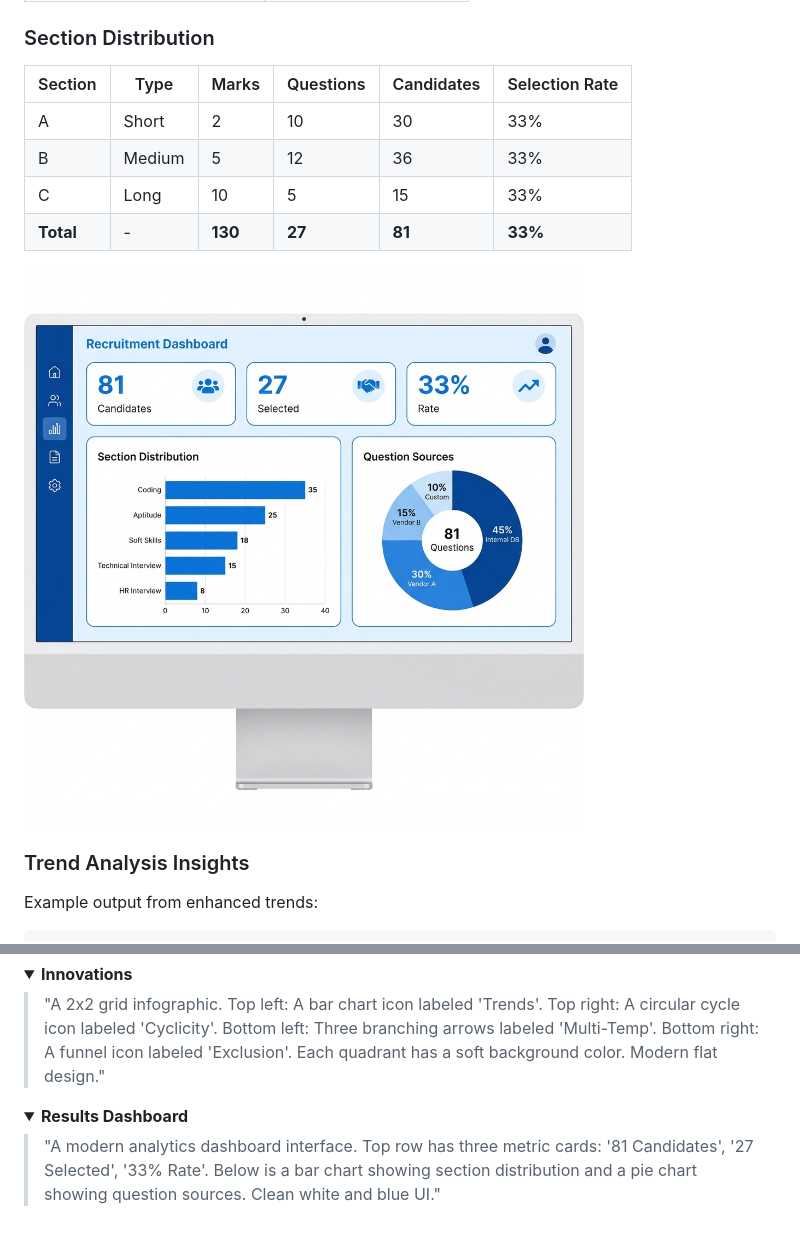
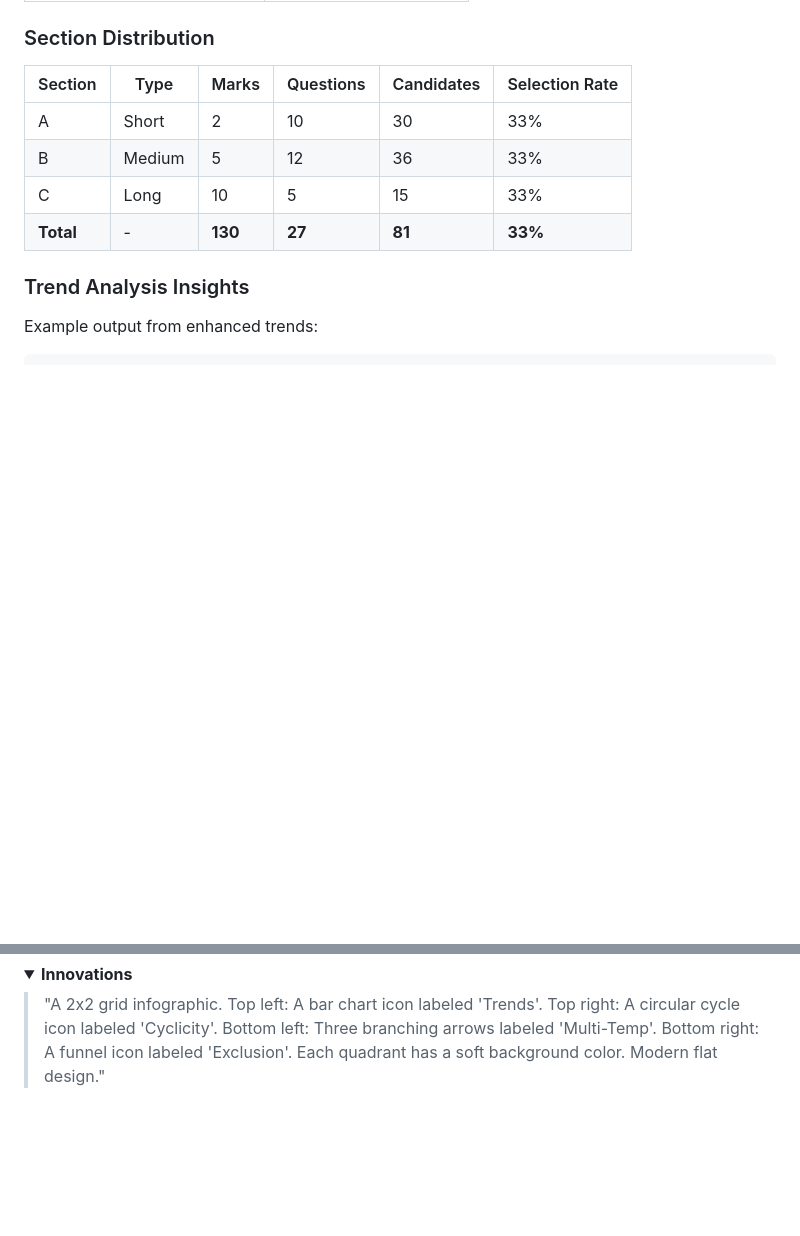
Before and after one commit to 23f2002284/Kripaa, a Markdown page: README.md, 2 parts joined by grey strips. Drawn GitHub-style; folded sections open; blank space fills up the shorter version.

```diff
--- a/README.md
+++ b/README.md
@@ -356,8 +356,6 @@ Every excluded candidate includes:
 | C | Long | 10 | 5 | 15 | 33% |
 | **Total** | - | **130** | **27** | **81** | **33%** |
 
-![Results Dashboard](docs/images/results_dashboard.png)
-
 ### Trend Analysis Insights
 
 Example output from enhanced trends:
@@ -510,9 +508,3 @@ The following images in this documentation were generated using AI. Below are th
 
 > "A 2x2 grid infographic. Top left: A bar chart icon labeled 'Trends'. Top right: A circular cycle icon labeled 'Cyclicity'. Bottom left: Three branching arrows labeled 'Multi-Temp'. Bottom right: A funnel icon labeled 'Exclusion'. Each quadrant has a soft background color. Modern flat design."
 </details>
-
-<details>
-<summary><strong>Results Dashboard</strong></summary>
-
-> "A modern analytics dashboard interface. Top row has three metric cards: '81 Candidates', '27 Selected', '33% Rate'. Below is a bar chart showing section distribution and a pie chart showing question sources. Clean white and blue UI."
-</details>
```
